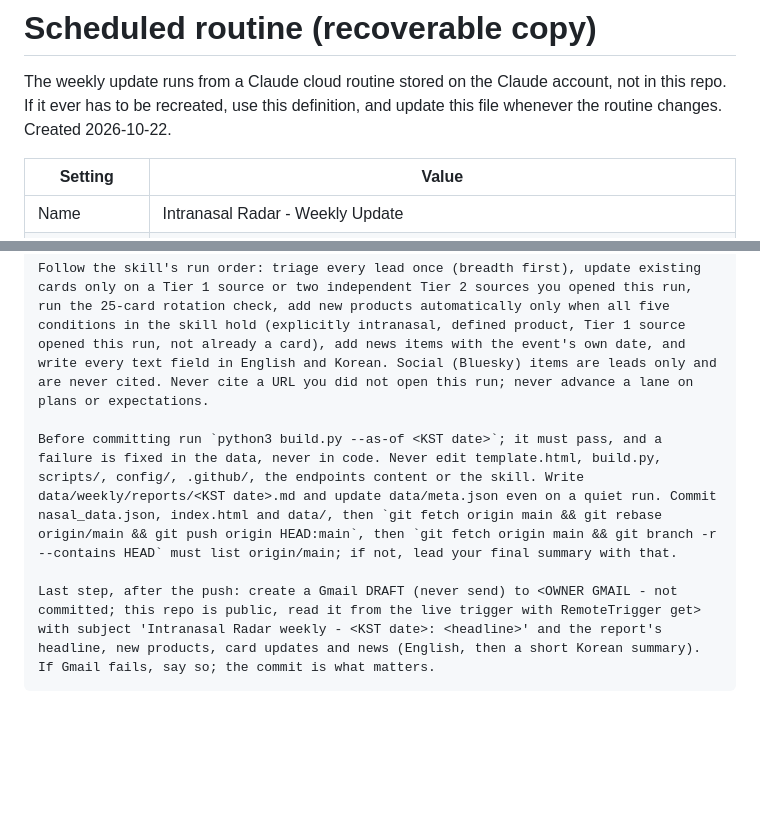
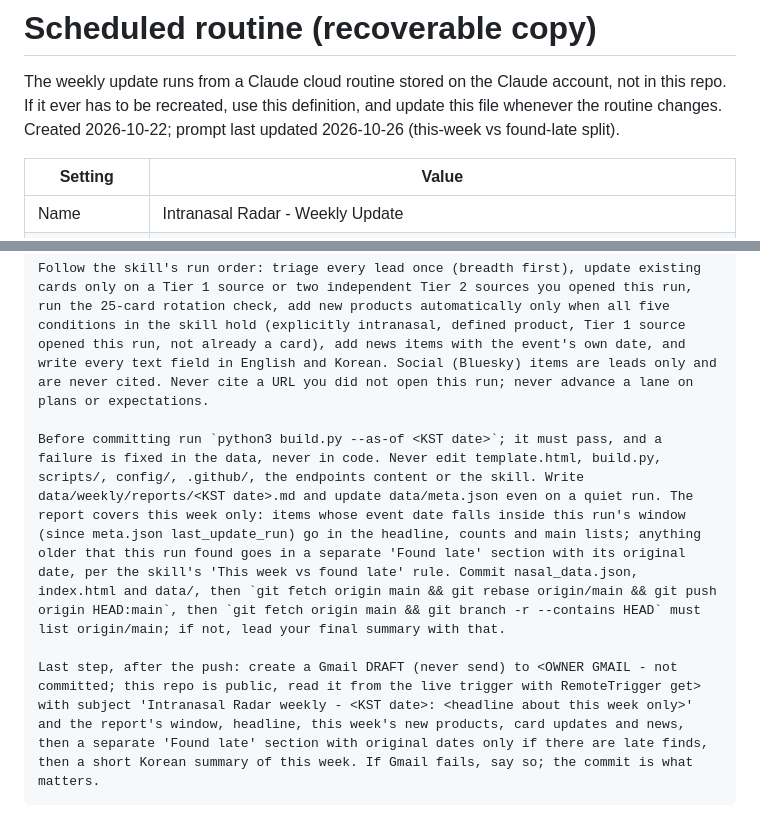
Before and after one commit to dwformulation26-hub/Intranasal-Tracker, a Markdown page: docs/routine.md, 2 parts joined by grey strips. Rendered like a GitHub page; blank space fills up the shorter version.

Commit message:
Weekly report and Gmail draft: this week only, late finds separated
Items dated before the run's window (e.g. a launch from months ago found this week) still go on the page under their true dates, but the weekly report and draft now list them in a separate 'Found late' section so the headline and counts describe the week itself. Live routine prompt updated to match.

Co-Authored-By: Claude Opus 5.5 <noreply@anthropic.com>

````diff
--- a/docs/routine.md
+++ b/docs/routine.md
@@ -1,7 +1,7 @@
 # Scheduled routine (recoverable copy)
 
 The weekly update runs from a Claude cloud routine stored on the Claude account, not in this repo. If it ever has to be
-recreated, use this definition, and update this file whenever the routine changes. Created 2026-10-22.
+recreated, use this definition, and update this file whenever the routine changes. Created 2026-10-22; prompt last updated 2026-10-26 (this-week vs found-late split).
 
 | Setting | Value |
 |---|---|
@@ -30,7 +30,7 @@ Work in this one session: do not spawn sub-agents. Inputs are already collected
 
 Follow the skill's run order: triage every lead once (breadth first), update existing cards only on a Tier 1 source or two independent Tier 2 sources you opened this run, run the 25-card rotation check, add new products automatically only when all five conditions in the skill hold (explicitly intranasal, defined product, Tier 1 source opened this run, not already a card), add news items with the event's own date, and write every text field in English and Korean. Social (Bluesky) items are leads only and are never cited. Never cite a URL you did not open this run; never advance a lane on plans or expectations.
 
-Before committing run `python3 build.py --as-of <KST date>`; it must pass, and a failure is fixed in the data, never in code. Never edit template.html, build.py, scripts/, config/, .github/, the endpoints content or the skill. Write data/weekly/reports/<KST date>.md and update data/meta.json even on a quiet run. Commit nasal_data.json, index.html and data/, then `git fetch origin main && git rebase origin/main && git push origin HEAD:main`, then `git fetch origin main && git branch -r --contains HEAD` must list origin/main; if not, lead your final summary with that.
+Before committing run `python3 build.py --as-of <KST date>`; it must pass, and a failure is fixed in the data, never in code. Never edit template.html, build.py, scripts/, config/, .github/, the endpoints content or the skill. Write data/weekly/reports/<KST date>.md and update data/meta.json even on a quiet run. The report covers this week only: items whose event date falls inside this run's window (since meta.json last_update_run) go in the headline, counts and main lists; anything older that this run found goes in a separate 'Found late' section with its original date, per the skill's 'This week vs found late' rule. Commit nasal_data.json, index.html and data/, then `git fetch origin main && git rebase origin/main && git push origin HEAD:main`, then `git fetch origin main && git branch -r --contains HEAD` must list origin/main; if not, lead your final summary with that.
 
-Last step, after the push: create a Gmail DRAFT (never send) to <OWNER GMAIL - not committed; this repo is public, read it from the live trigger with RemoteTrigger get> with subject 'Intranasal Radar weekly - <KST date>: <headline>' and the report's headline, new products, card updates and news (English, then a short Korean summary). If Gmail fails, say so; the commit is what matters.
+Last step, after the push: create a Gmail DRAFT (never send) to <OWNER GMAIL - not committed; this repo is public, read it from the live trigger with RemoteTrigger get> with subject 'Intranasal Radar weekly - <KST date>: <headline about this week only>' and the report's window, headline, this week's new products, card updates and news, then a separate 'Found late' section with original dates only if there are late finds, then a short Korean summary of this week. If Gmail fails, say so; the commit is what matters.
 ```
````
Also changed, not shown: 1 other file.
